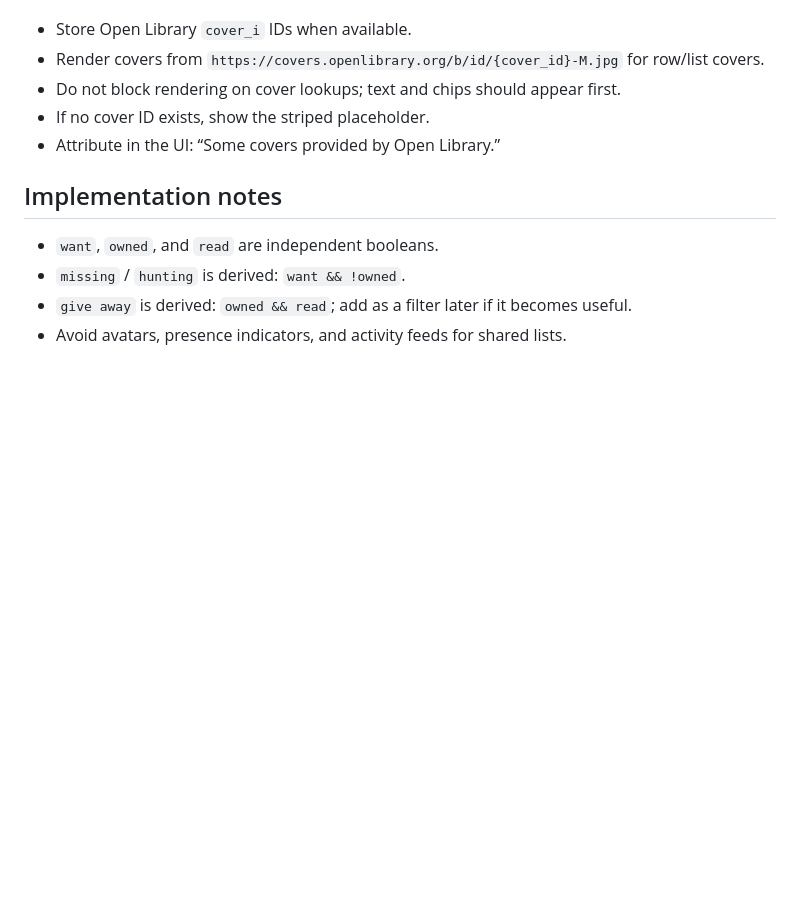
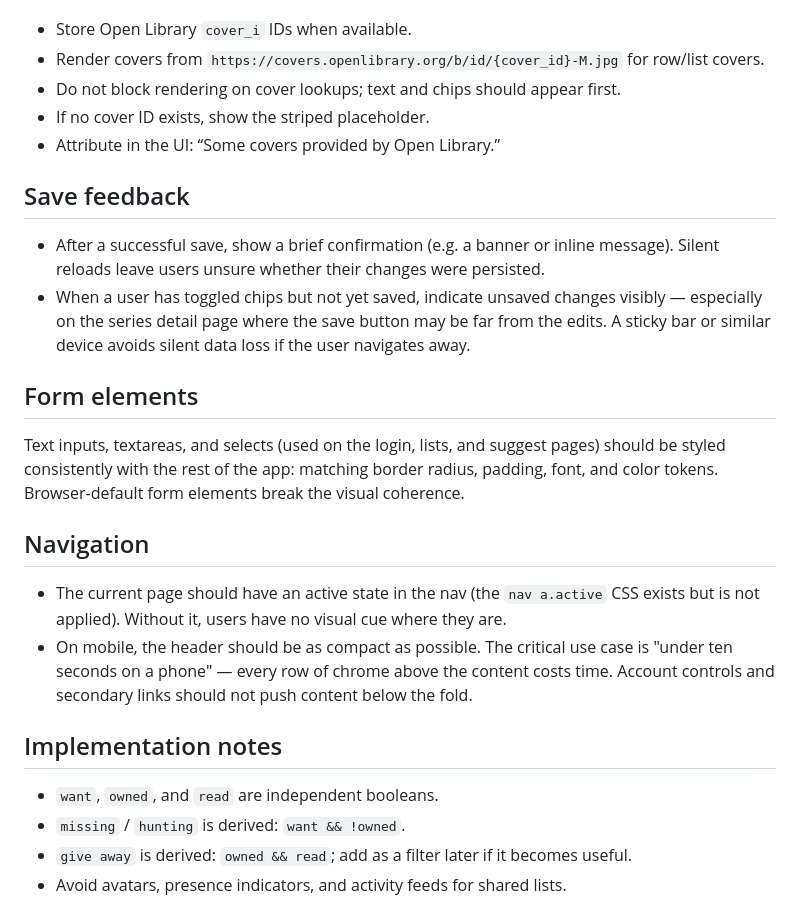
Before and after one commit to Singletoned/shelfpath, a Markdown page: DESIGN.md, the part around the change. Drawn GitHub-style; blank space fills up the shorter version.

```diff
--- a/DESIGN.md
+++ b/DESIGN.md
@@ -104,6 +104,20 @@ Use Open Library Covers API as the first cover source.
 - If no cover ID exists, show the striped placeholder.
 - Attribute in the UI: “Some covers provided by Open Library.”
 
+## Save feedback
+
+- After a successful save, show a brief confirmation (e.g. a banner or inline message). Silent reloads leave users unsure whether their changes were persisted.
+- When a user has toggled chips but not yet saved, indicate unsaved changes visibly — especially on the series detail page where the save button may be far from the edits. A sticky bar or similar device avoids silent data loss if the user navigates away.
+
+## Form elements
+
+Text inputs, textareas, and selects (used on the login, lists, and suggest pages) should be styled consistently with the rest of the app: matching border radius, padding, font, and color tokens. Browser-default form elements break the visual coherence.
+
+## Navigation
+
+- The current page should have an active state in the nav (the `nav a.active` CSS exists but is not applied). Without it, users have no visual cue where they are.
+- On mobile, the header should be as compact as possible. The critical use case is "under ten seconds on a phone" — every row of chrome above the content costs time. Account controls and secondary links should not push content below the fold.
+
 ## Implementation notes
 
 - `want`, `owned`, and `read` are independent booleans.
```
Also changed, not shown: TODO.md (added, +48 -0 lines).
